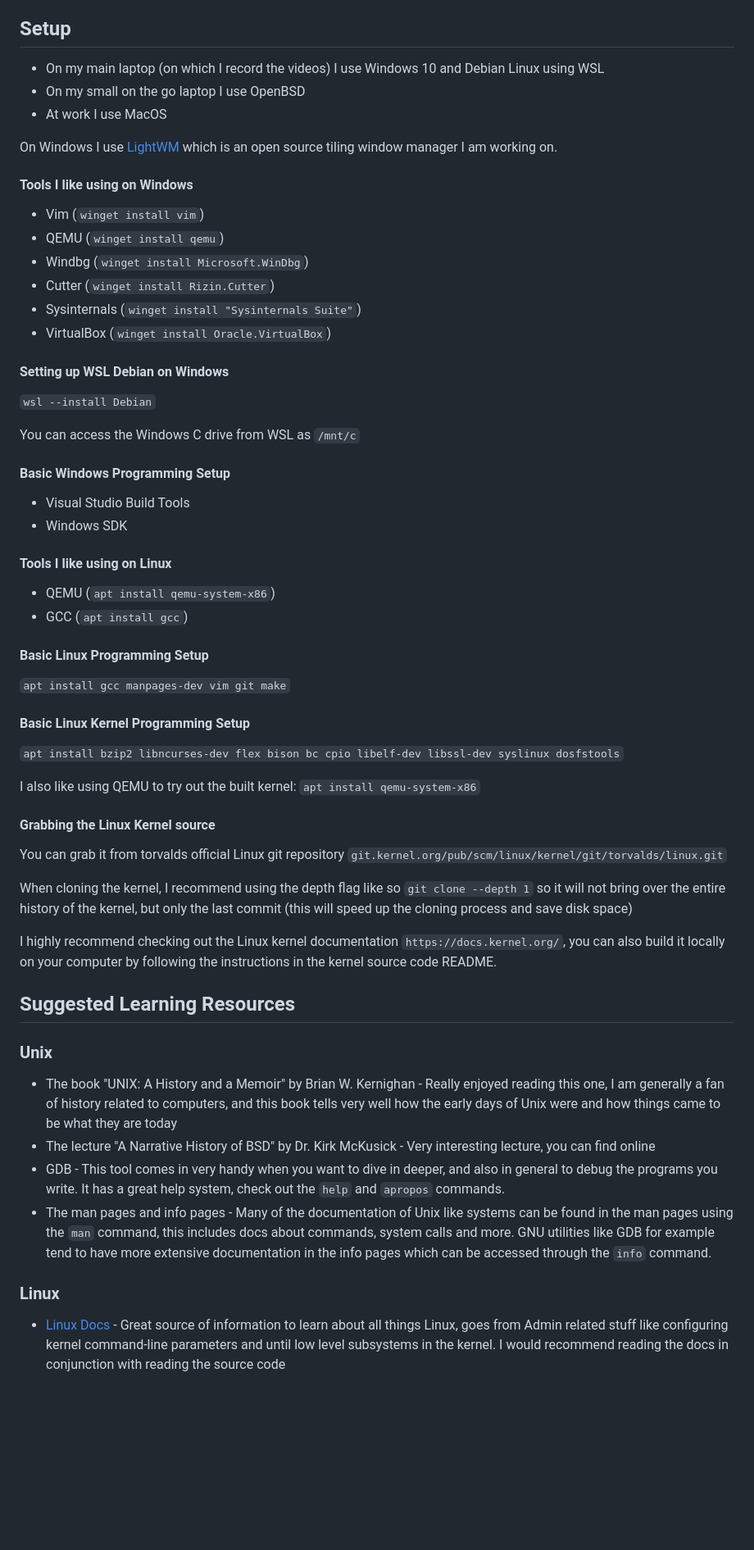
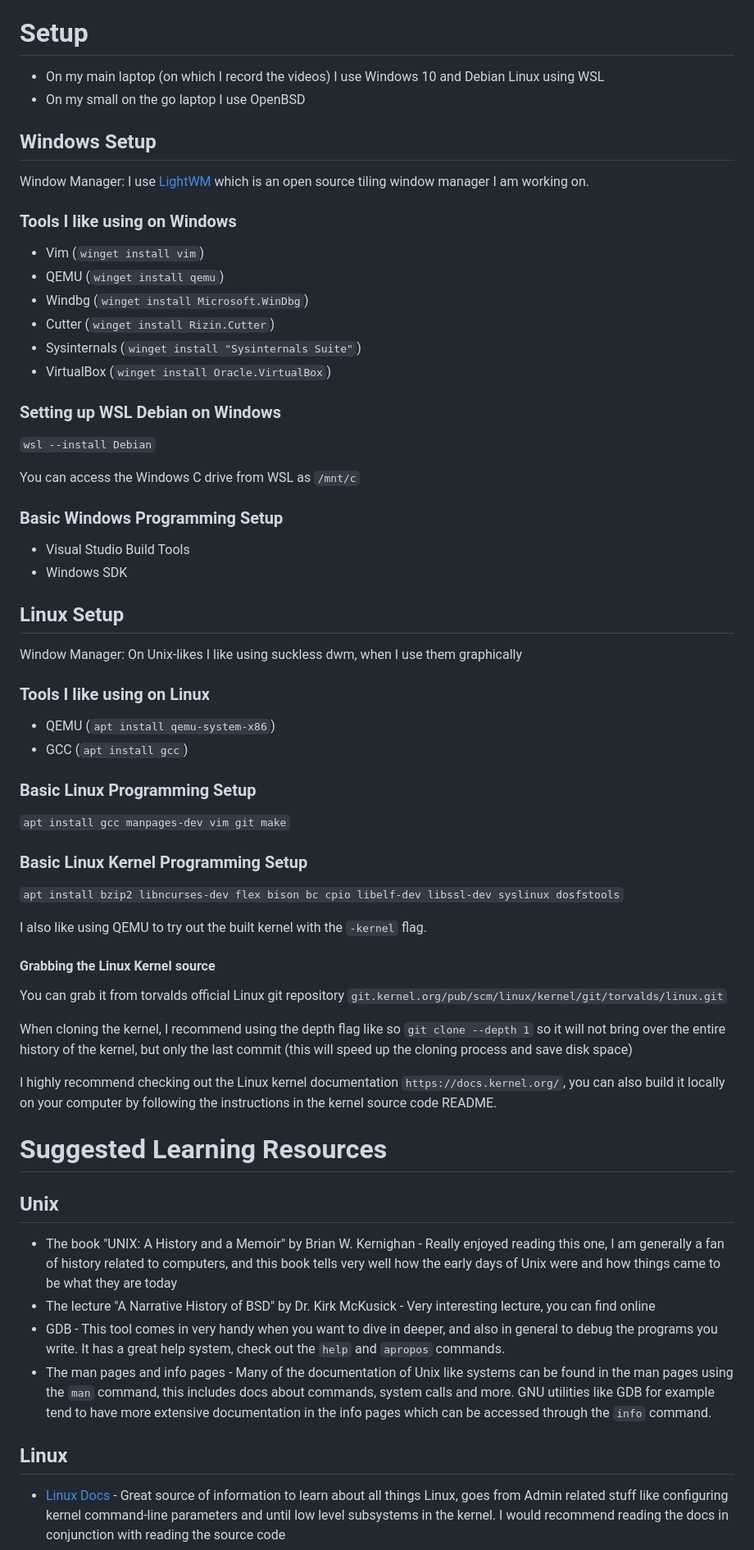
Before and after one commit to nir9/welcome, a Markdown page: README.md, the part around one of its changes. Shown at 82% size. Drawn GitHub-style; blank space fills up the shorter version.

Commit message:
readme: various updates

````diff
--- a/README.md
+++ b/README.md
@@ -11,15 +11,16 @@ Here you can find the following
 - Common questions
 - My .vimrc file
 
-## Setup
+# Setup
 
 - On my main laptop (on which I record the videos) I use Windows 10 and Debian Linux using WSL
 - On my small on the go laptop I use OpenBSD
-- At work I use MacOS
 
-On Windows I use [LightWM](https://github.com/nir9/lightwm) which is an open source tiling window manager I am working on.
+## Windows Setup
 
-#### Tools I like using on Windows
+Window Manager: I use [LightWM](https://github.com/nir9/lightwm) which is an open source tiling window manager I am working on.
+
+### Tools I like using on Windows
 - Vim (```winget install vim```)
 - QEMU (```winget install qemu```)
 - Windbg (```winget install Microsoft.WinDbg```)
@@ -27,29 +28,33 @@ On Windows I use [LightWM](https://github.com/nir9/lightwm) which is an open sou
 - Sysinternals (```winget install "Sysinternals Suite"```)
 - VirtualBox (```winget install Oracle.VirtualBox```)
 
-#### Setting up WSL Debian on Windows
+### Setting up WSL Debian on Windows
 ```wsl --install Debian```
 
 You can access the Windows C drive from WSL as ```/mnt/c```
 
-#### Basic Windows Programming Setup
+### Basic Windows Programming Setup
 
 - Visual Studio Build Tools
 - Windows SDK
 
-#### Tools I like using on Linux
+## Linux Setup
+
+Window Manager: On Unix-likes I like using suckless dwm, when I use them graphically
+
+### Tools I like using on Linux
 - QEMU (```apt install qemu-system-x86```)
 - GCC (```apt install gcc```)
 
-#### Basic Linux Programming Setup
+### Basic Linux Programming Setup
 
 ```apt install gcc manpages-dev vim git make```
 
-#### Basic Linux Kernel Programming Setup
+### Basic Linux Kernel Programming Setup
 
 ```apt install bzip2 libncurses-dev flex bison bc cpio libelf-dev libssl-dev syslinux dosfstools```
 
-I also like using QEMU to try out the built kernel: ```apt install qemu-system-x86```
+I also like using QEMU to try out the built kernel with the ```-kernel``` flag.
 
 #### Grabbing the Linux Kernel source
 
@@ -59,15 +64,15 @@
 
 I highly recommend checking out the Linux kernel documentation ```https://docs.kernel.org/```, you can also build it locally on your computer by following the instructions in the kernel source code README.
 
-## Suggested Learning Resources
+# Suggested Learning Resources
 
-### Unix
+## Unix
 - The book "UNIX: A History and a Memoir" by Brian W. Kernighan - Really enjoyed reading this one, I am generally a fan of history related to computers, and this book tells very well how the early days of Unix were and how things came to be what they are today
 - The lecture "A Narrative History of BSD" by Dr. Kirk McKusick - Very interesting lecture, you can find online
 - GDB - This tool comes in very handy when you want to dive in deeper, and also in general to debug the programs you write. It has a great help system, check out the ```help``` and ```apropos``` commands.
 - The man pages and info pages - Many of the documentation of Unix like systems can be found in the man pages using the ```man``` command, this includes docs about commands, system calls and more. GNU utilities like GDB for example tend to have more extensive documentation in the info pages which can be accessed through the ```info``` command.
 
-### Linux
+## Linux
 - [Linux Docs](https://docs.kernel.org/) - Great source of information to learn about all things Linux, goes from Admin related stuff like configuring kernel command-line parameters and until low level subsystems in the kernel. I would recommend reading the docs in conjunction with reading the source code
 - Robert Landley's talk about making a minimal Linux system (you can find on Youtube)
 - Playlist on YouTube: "Greybeard Qualification - Linux Internals" - nice and helpful videos about Linux internals, they are somewhat dated, but still contain a lot of information that is relavent today
````
Also changed, not shown: other parts of README.md (+6 -6 lines).
